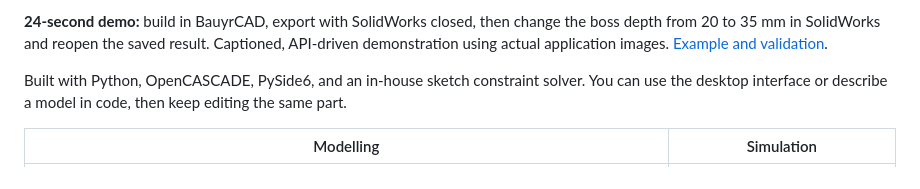
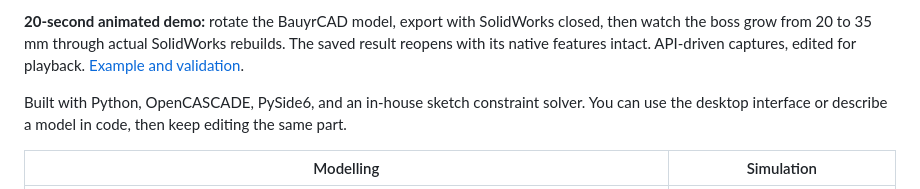
Before and after one commit to bauyrzhan389/BauyrCAD, a Markdown page: README.md, the part around one of its changes. Rendered like a GitHub page.

Commit message:
Animate model rotation and real SolidWorks dimension rebuilds

```diff
--- a/README.md
+++ b/README.md
@@ -19,7 +19,7 @@ where it stands.
 
-**24-second demo:** build in BauyrCAD, export with SolidWorks closed, then change the boss
-depth from 20 to 35 mm in SolidWorks and reopen the saved result. Captioned, API-driven
-demonstration using actual application images. [Example and validation](docs/DEMO_SW_EXPORT.md).
+**20-second animated demo:** rotate the BauyrCAD model, export with SolidWorks closed,
+then watch the boss grow from 20 to 35 mm through actual SolidWorks rebuilds. The saved
+result reopens with its native features intact. API-driven captures, edited for playback. [Example and validation](docs/DEMO_SW_EXPORT.md).
 
 Built with Python, OpenCASCADE, PySide6, and an in-house sketch constraint solver.
 You can use the desktop interface or describe a model in code, then keep editing the same part.
```
Also changed, not shown: other parts of README.md (+1 -1 lines), CHANGELOG.md (+3 -2 lines), docs/DEMO_SW_EXPORT.md (+8 -4 lines), docs/media/solidworks-export-animated-v3.png (added), docs/media/solidworks-export-demo-v2.gif (deleted), docs/media/solidworks-export-demo-v2.png (deleted), 2 other files.
